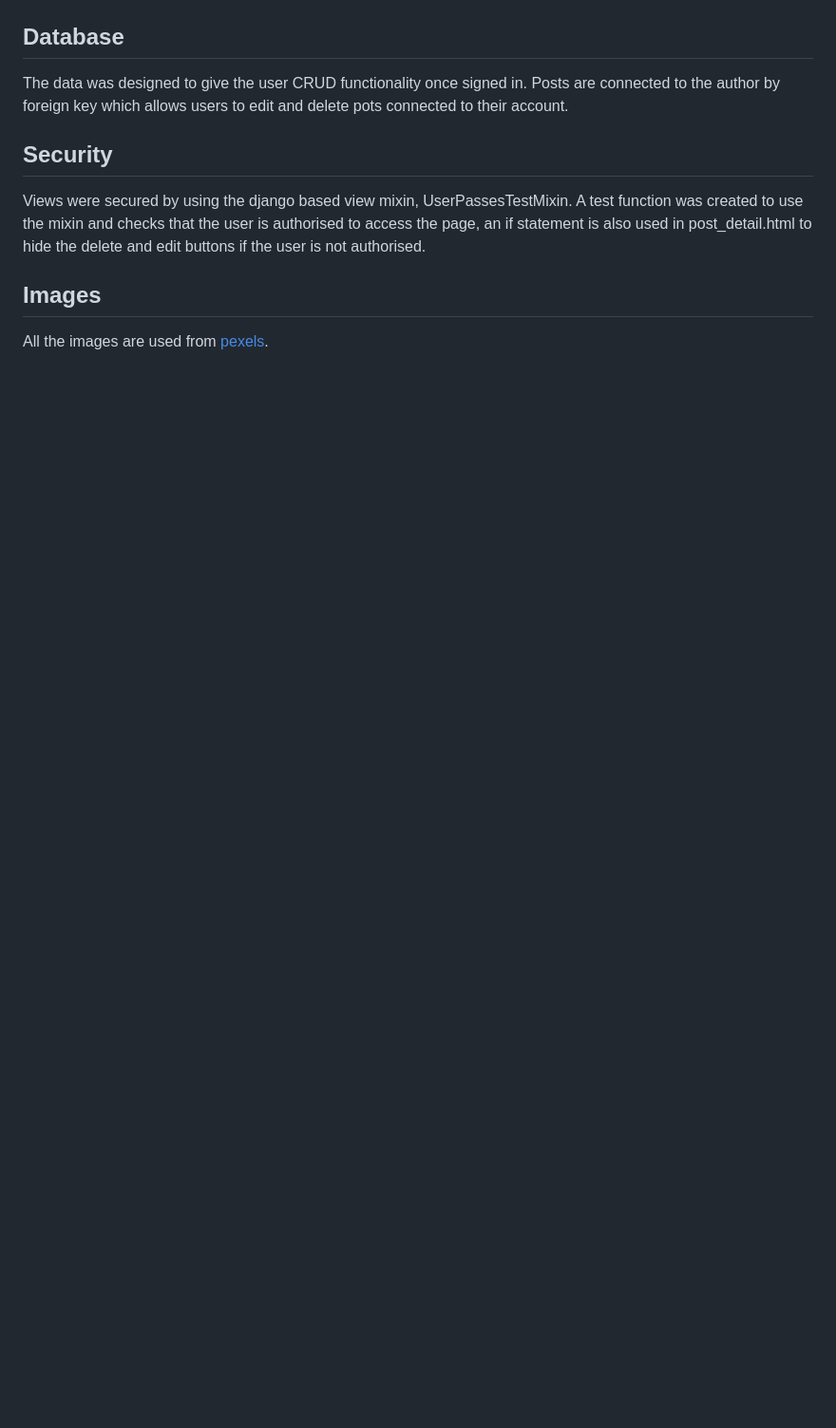
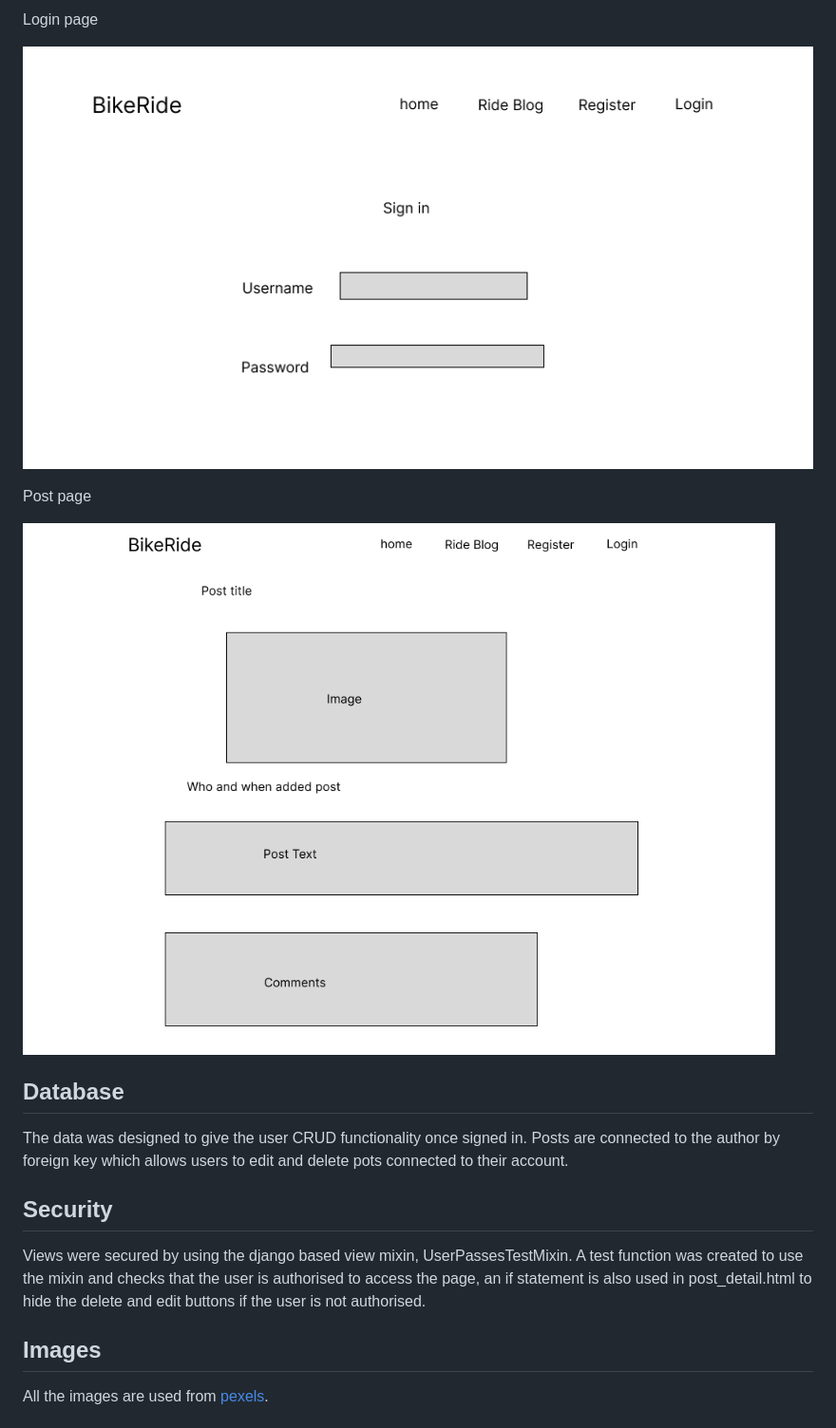
Before and after one commit to deima24/Bike-Ride, a Markdown page: README.md, the part around the change printed below. Shown: that part at 95% size. GitHub-like rendering; pictures changed too: media/images/loginpg.png (added), media/images/postpg.png (added); blank space fills up the shorter version.

```diff
--- a/README.md
+++ b/README.md
@@ -136,3 +151,10 @@ The delete and edit views use LoginRequiredMixin and UserPassesTestMixin to ensu
+Login page
+
+![login](media/images/loginpg.png)
+
+Post page
+
+![post](media/images/postpg.png)
 
 ## Database
 
```
Also changed, not shown: other parts of README.md (+15 -0 lines), media/images/blogpg.png (added), media/images/mainpg.png (added), media/images/registerpg.png (added).
